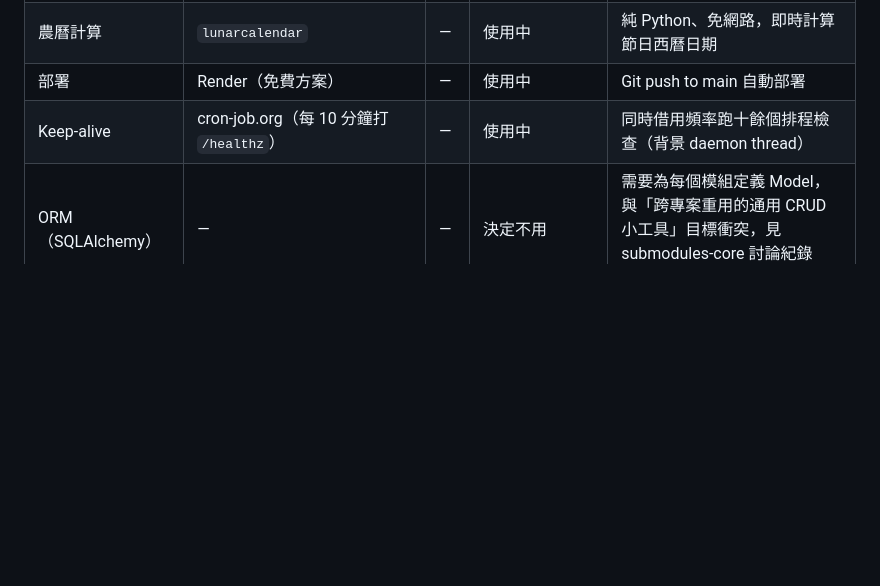
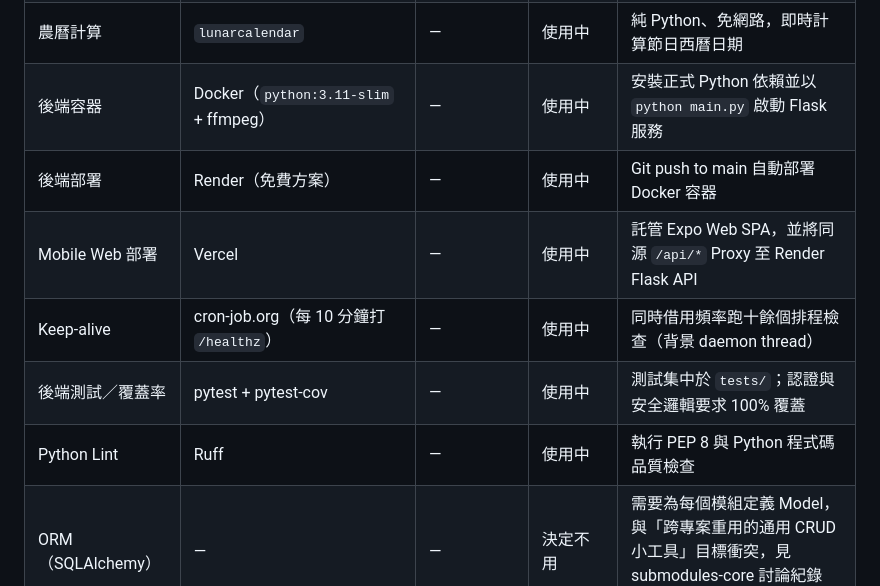
Before and after one commit to robin-chengan-ma/life-assistant-bot, a Markdown page: docs/specs/SPEC.md, the part around one of its changes. Drawn GitHub-style; blank space fills up the shorter version.

```diff
--- a/docs/specs/SPEC.md
+++ b/docs/specs/SPEC.md
@@ -39,8 +44,12 @@ Robinson 是一個雙前台架構的家庭生活小助手：Telegram Bot 是唯
 | 音訊處理 | `pydub`（依賴系統 `ffmpeg`） | — | 使用中 | 整包聽力 MP3 切割 |
 | 圖片壓縮 | `Pillow` | — | 使用中 | 上傳圖片先壓縮至 1024×1024／JPEG 80% 再送 AI |
 | 農曆計算 | `lunarcalendar` | — | 使用中 | 純 Python、免網路，即時計算節日西曆日期 |
-| 部署 | Render（免費方案） | — | 使用中 | Git push to main 自動部署 |
+| 後端容器 | Docker（`python:3.11-slim` + ffmpeg） | — | 使用中 | 安裝正式 Python 依賴並以 `python main.py` 啟動 Flask 服務 |
+| 後端部署 | Render（免費方案） | — | 使用中 | Git push to main 自動部署 Docker 容器 |
+| Mobile Web 部署 | Vercel | — | 使用中 | 託管 Expo Web SPA，並將同源 `/api/*` Proxy 至 Render Flask API |
 | Keep-alive | cron-job.org（每 10 分鐘打 `/healthz`） | — | 使用中 | 同時借用頻率跑十餘個排程檢查（背景 daemon thread） |
+| 後端測試／覆蓋率 | pytest + pytest-cov | — | 使用中 | 測試集中於 `tests/`；認證與安全邏輯要求 100% 覆蓋 |
+| Python Lint | Ruff | — | 使用中 | 執行 PEP 8 與 Python 程式碼品質檢查 |
 | ORM（SQLAlchemy） | — | — | 決定不用 | 需要為每個模組定義 Model，與「跨專案重用的通用 CRUD 小工具」目標衝突，見 submodules-core 討論紀錄 ADR-1 |
 | Notion（視覺化後台） | — | — | 決定不用 | 客製化程度低、無多用戶權限機制，改採 Mobile App，見 mobile-app 討論紀錄 |
 | Google Search grounding | — | — | 決定不用 | Gemini 2.5 世代對新專案關閉存取、Gemini 3 世代免費層 grounding 額度為 0，見 chat-core 討論紀錄 ADR-5、submodules-core 討論紀錄 ADR-7/ADR-8 |
```
Also changed, not shown: other parts of docs/specs/SPEC.md (+6 -1 lines), 1 other file.
